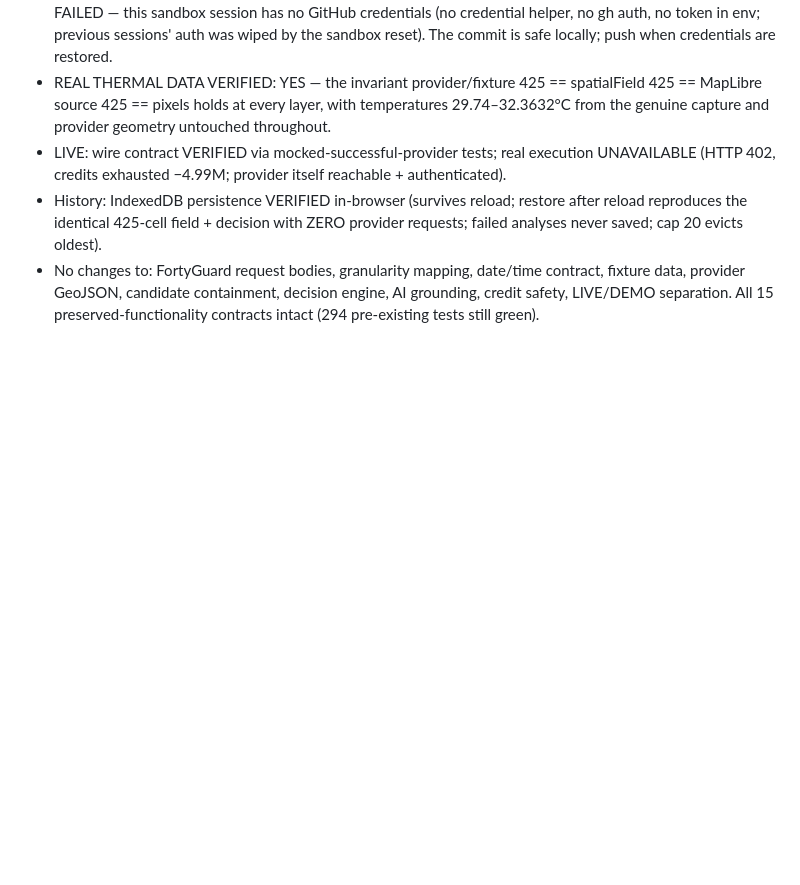
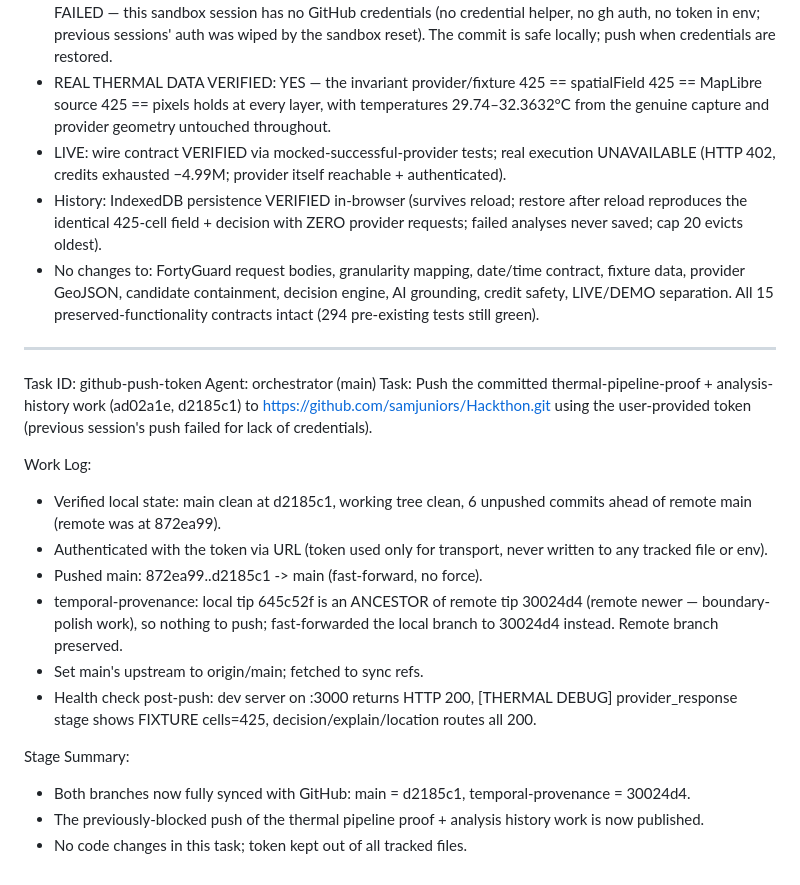
Before and after one commit to samjuniors/Hackthon, a Markdown page: worklog.md, the part around the change. Drawn GitHub-style; blank space fills up the shorter version.

Commit message:
worklog: record github push via user token (main synced to d2185c1)

```diff
--- a/worklog.md
+++ b/worklog.md
@@ -488,3 +488,21 @@ Stage Summary:
 - LIVE: wire contract VERIFIED via mocked-successful-provider tests; real execution UNAVAILABLE (HTTP 402, credits exhausted −4.99M; provider itself reachable + authenticated).
 - History: IndexedDB persistence VERIFIED in-browser (survives reload; restore after reload reproduces the identical 425-cell field + decision with ZERO provider requests; failed analyses never saved; cap 20 evicts oldest).
 - No changes to: FortyGuard request bodies, granularity mapping, date/time contract, fixture data, provider GeoJSON, candidate containment, decision engine, AI grounding, credit safety, LIVE/DEMO separation. All 15 preserved-functionality contracts intact (294 pre-existing tests still green).
+
+---
+Task ID: github-push-token
+Agent: orchestrator (main)
+Task: Push the committed thermal-pipeline-proof + analysis-history work (ad02a1e, d2185c1) to https://github.com/samjuniors/Hackthon.git using the user-provided token (previous session's push failed for lack of credentials).
+
+Work Log:
+- Verified local state: main clean at d2185c1, working tree clean, 6 unpushed commits ahead of remote main (remote was at 872ea99).
+- Authenticated with the token via URL (token used only for transport, never written to any tracked file or env).
+- Pushed main: 872ea99..d2185c1 -> main (fast-forward, no force).
+- temporal-provenance: local tip 645c52f is an ANCESTOR of remote tip 30024d4 (remote newer — boundary-polish work), so nothing to push; fast-forwarded the local branch to 30024d4 instead. Remote branch preserved.
+- Set main's upstream to origin/main; fetched to sync refs.
+- Health check post-push: dev server on :3000 returns HTTP 200, [THERMAL DEBUG] provider_response stage shows FIXTURE cells=425, decision/explain/location routes all 200.
+
+Stage Summary:
+- Both branches now fully synced with GitHub: main = d2185c1, temporal-provenance = 30024d4.
+- The previously-blocked push of the thermal pipeline proof + analysis history work is now published.
+- No code changes in this task; token kept out of all tracked files.
```
